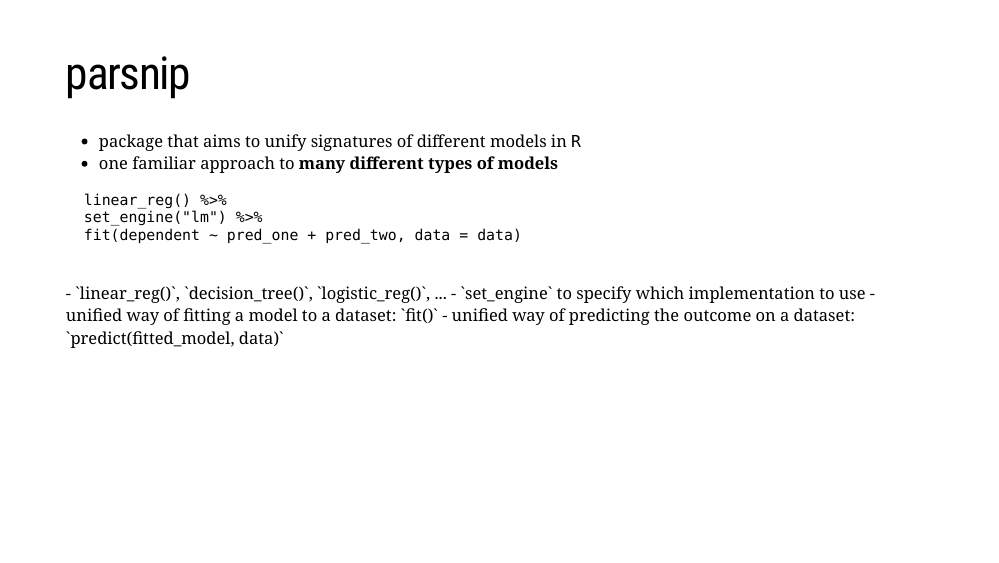
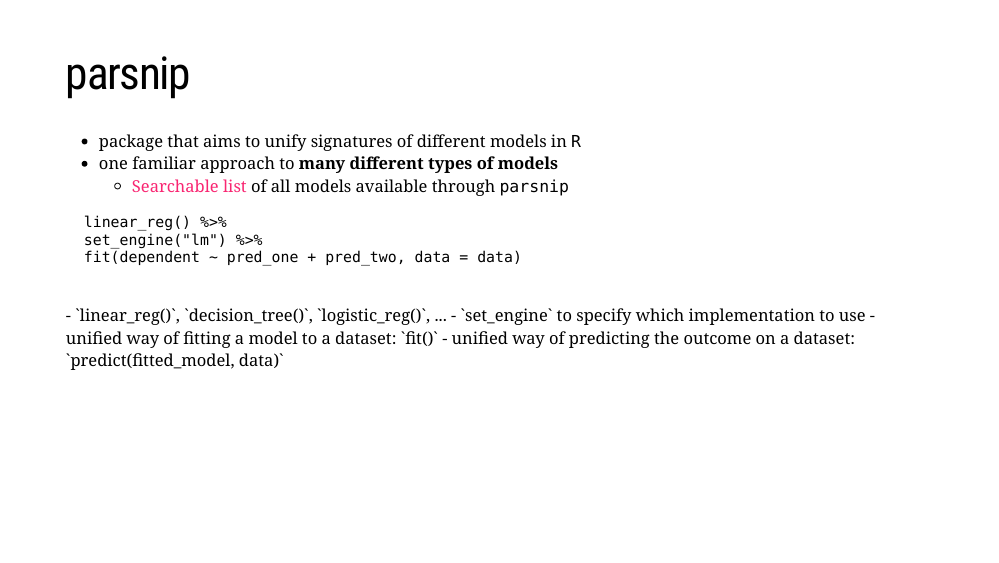
Before and after one commit to intro-to-data-science-24-workshop/12-tidymodels-tetteroo-hagemann-berdiyeva, an R Markdown document (lecture/12-tidymodels-lecture.Rmd): page 12 of 16. The pictures show the slides in the output file lecture/12-tidymodels-lecture.html that the author committed with the source; the slides are laid out offline by our stand-in for remark.js, each with all of its steps uncovered, in fonts that may differ from those the slides ask for, and without slide numbers, shadows or browser add-ons; a font, style sheet, LaTeX package, included part or bibliography that could not be used is replaced or left out.

Commit message:
Add list of `parsnip` models

````diff
--- a/lecture/12-tidymodels-lecture.Rmd
+++ b/lecture/12-tidymodels-lecture.Rmd
@@ -178,6 +178,7 @@ ml_linear_regression(x, formula = NULL, fit_intercept = TRUE, [...], standardiza
 
 - package that aims to unify signatures of different models in `R`
 - one familiar approach to **many different types of models**
+    - [Searchable list](https://www.tidymodels.org/find/parsnip/) of all models available through `parsnip`
 
 ```
   linear_reg() %>%
````
Also changed, not shown: lecture/12-tidymodels-lecture.html.
